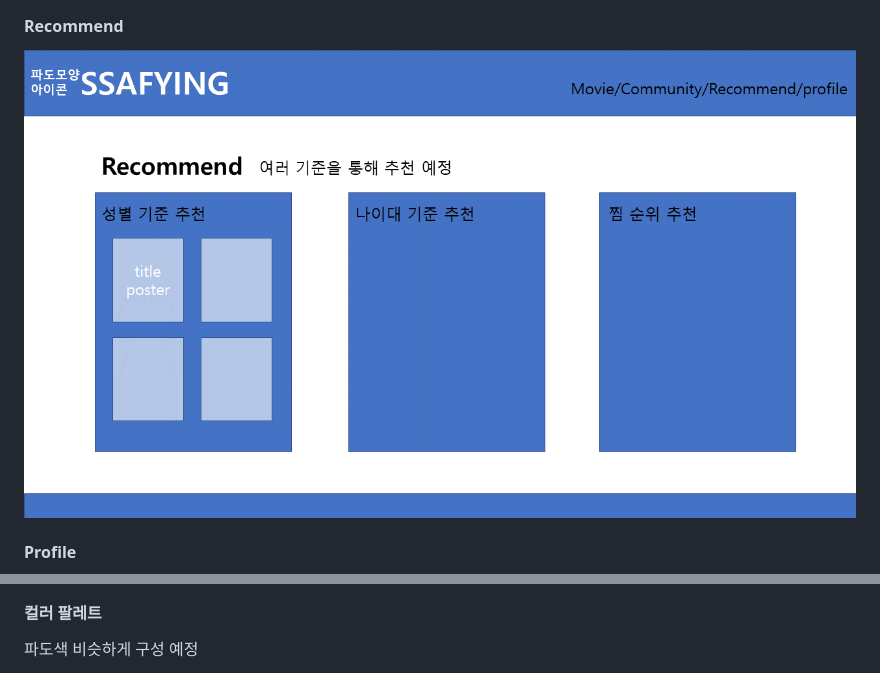
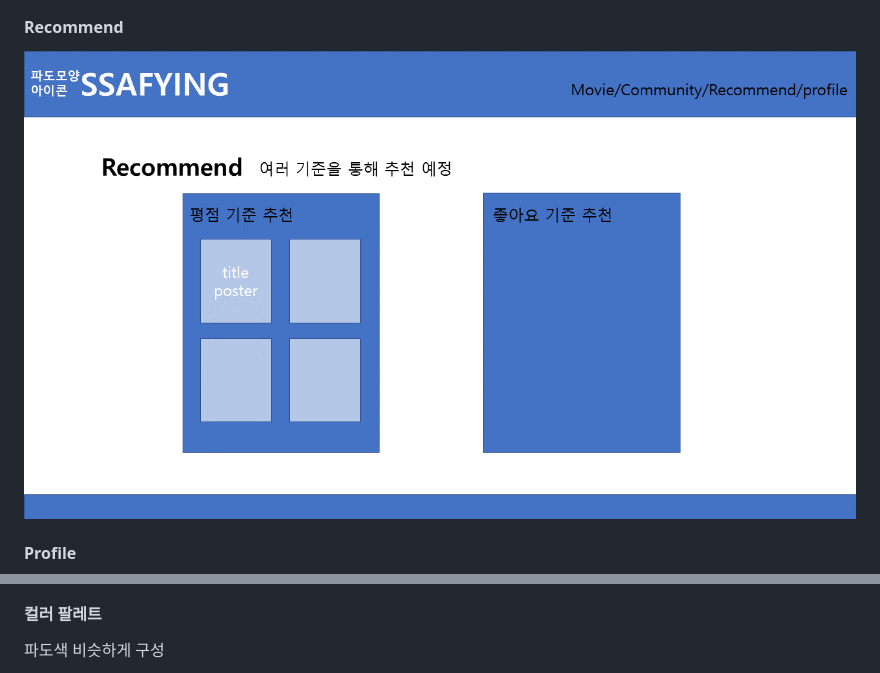
Before and after one commit to bonfire8/ssafypjt, a Markdown page: README.md, 2 parts joined by grey strips. Drawn GitHub-style; pictures changed too: README.assets/슬라이드5-16534453594302.PNG (added).

```diff
--- a/README.md
+++ b/README.md
@@ -140,7 +140,7 @@ urlpatterns = [
 
 #### Recommend
 
-![슬라이드5](README.assets/슬라이드5.PNG)
+![슬라이드5](README.assets/슬라이드5-16534453594302.PNG)
 
 
 
@@ -152,5 +152,5 @@ urlpatterns = [
 
 #### 컬러 팔레트
 
-파도색 비슷하게 구성 예정
+파도색 비슷하게 구성
 
```
Also changed, not shown: other parts of README.md (+3 -1 lines), README.assets/AdobeColor-My Color Theme-16534453528031.jpeg (added), README.assets/AdobeColor-My Color Theme.jpeg (added), 5 other files.
